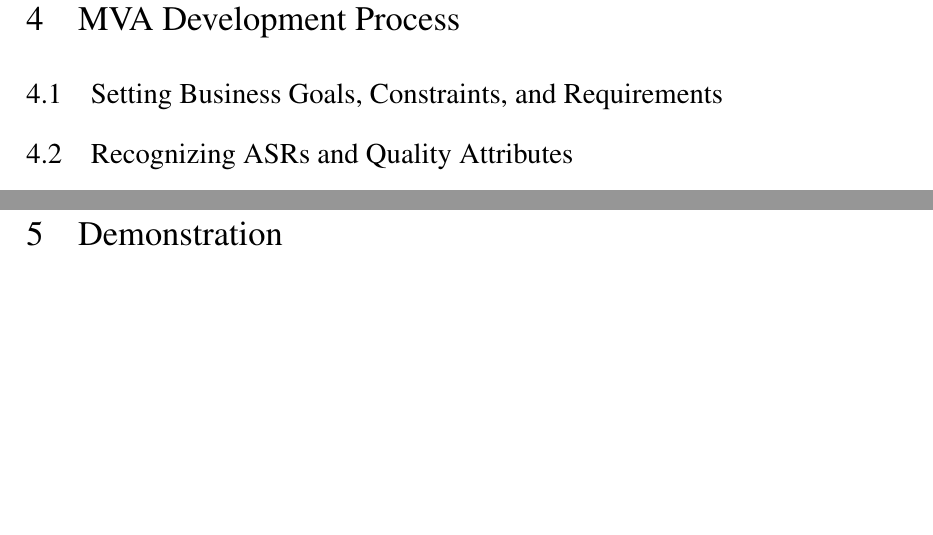
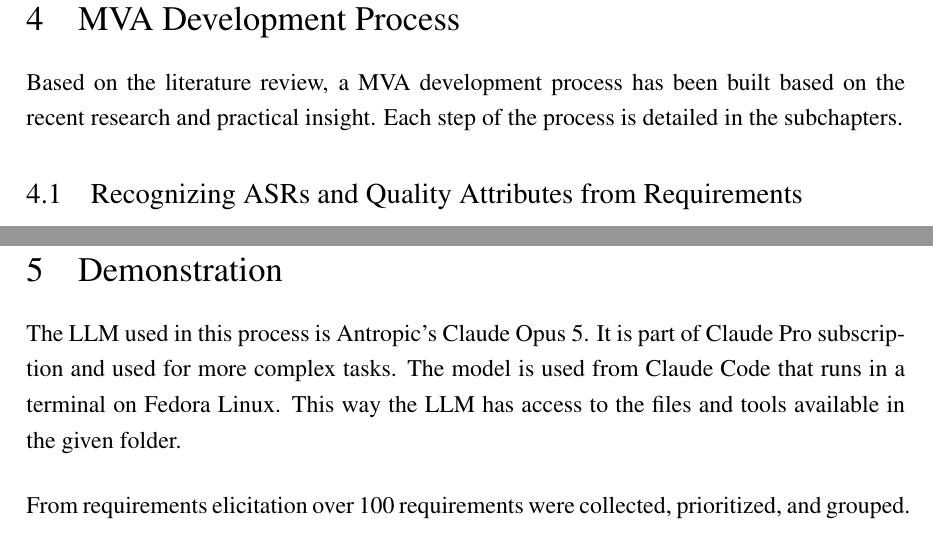
Before and after one commit to OttoOikarinen/OttoOikarinen_MastersThesis, a LaTeX document (main.tex, which reads ch4.tex, ch5.tex): two parts of pages 16 and 17 of 21, joined at a grey line, cut so that both start at the same text, the shorter picture padded with empty space. Compiled offline with pdfLaTeX.

Commit message:
More details and text added.

```diff
--- a/ch4.tex
+++ b/ch4.tex
@@ -2,9 +2,9 @@
 %% This section adds chapter 4
 \section{MVA Development Process}
 
-\subsection{Setting Business Goals, Constraints, and Requirements}
+Based on the literature review, a MVA development process has been built based on the recent research and practical insight. Each step of the process is detailed in the subchapters.
 
-\subsection{Recognizing ASRs and Quality Attributes}
+\subsection{Recognizing ASRs and Quality Attributes from Requirements}
 
 \subsection{Trade-offs and Decision Making}
 
--- a/ch5.tex
+++ b/ch5.tex
@@ -1 +1,4 @@
 \section{Demonstration}
+The LLM used in this process is Antropic's Claude Opus 5. It is part of Claude Pro subscription and used for more complex tasks. The model is used from Claude Code that runs in a terminal on Fedora Linux. This way the LLM has access to the files and tools available in the given folder.
+
+From requirements elicitation over 100 requirements were collected, prioritized, and grouped.
--- a/main.tex
+++ b/main.tex
@@ -40,7 +40,7 @@
 %% Document definition start
 \documentclass[a4paper,oneside,12pt,notitlepage]{article}
 \input{pref}  % settings
-\def\version{1.04/2025.08.13}   % version number
+\def\version{1.0/25.08.2026}   % version number
 % give you name here, will be printed on the front page, abstract, and tiivistelmä.
 \def\myname{Otto Oikarinen}
 % give your thesis information here (English), which will be printed on the front page and abstract.
@@ -65,7 +65,7 @@
 %%\def\degreeprogramme{Degree Programme in Social Sciences}
 \def\degreeprogramme{Degree Programme in Software Engineering}
 \def\examinerA{Professor Kari Smolander}
-\def\examinerB{Title First name and Last name (optional degree)}
+\def\examinerB{Postdoctoral Researcher Jiri Musto}
 % give your thesis information here (Finnish), which will be printed on the tiivistelmä.
 \def\mytitleFIN{AI pohjainen MVA-kehitysprosessi start-up -ympäristössä}
 \def\mysubtitleFIN{Versio \version}
@@ -86,7 +86,7 @@
 %\def\degreeprogrammeFIN{Yhteiskuntatieteiden koulutusohjelma}
 \def\degreeprogrammeFIN{Tietotekniikan koulutusohjelma}
 \def\examinerAFIN{Professori Kari Smolander}
-\def\examinerBFIN{Titteli Etunimi Sukuni (Vaihtoehtoinen oppiarvo)}
+\def\examinerBFIN{Tutkijatohtori Jiri Musto}
 
 % remove the next part to clear the nomenclature introduction
 %\renewcommand{\nompreamble}{In the present work, variables and constants are denoted using \textit{slanted style}, vectors are denoted using \textbf{bold regular style}, and abbreviations and dimensionless numbers are denoted using regular style. See the SI-unit style \href{https://physics.nist.gov/cuu/Units/checklist.html}{\textcolor{blue}{guide}}. (Note: The lists include some examples, but the author must define all variables used in the thesis according to common practice in the research field. Sometimes this can be challenging as the practices are not universal. Nomenclature example \LaTeX~ entries are given in ch1.tex file. The nomenclature entry should appear in the code after introducing the symbol or abbreviation in the text or equation. Remove this note and other similar notes from the actual thesis.)}
```
Also changed, not shown: ch3.tex (+1 -0 lines).
